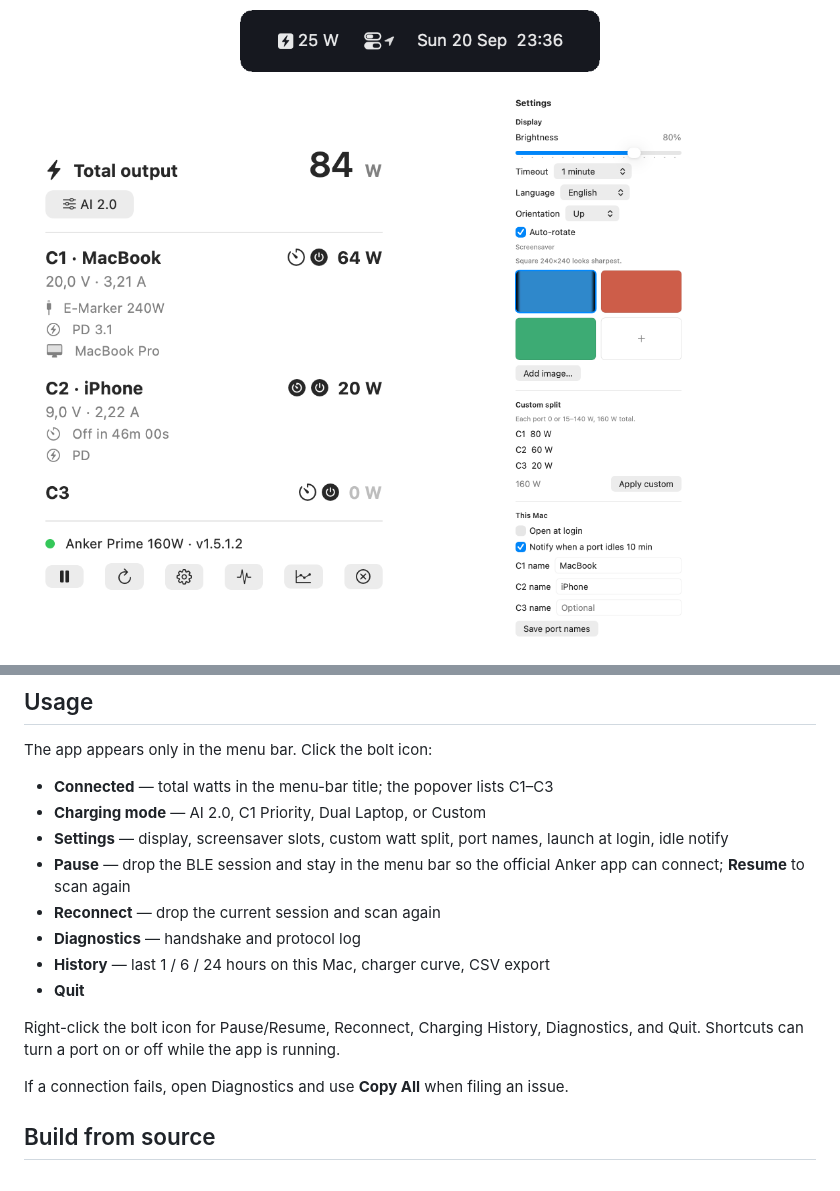
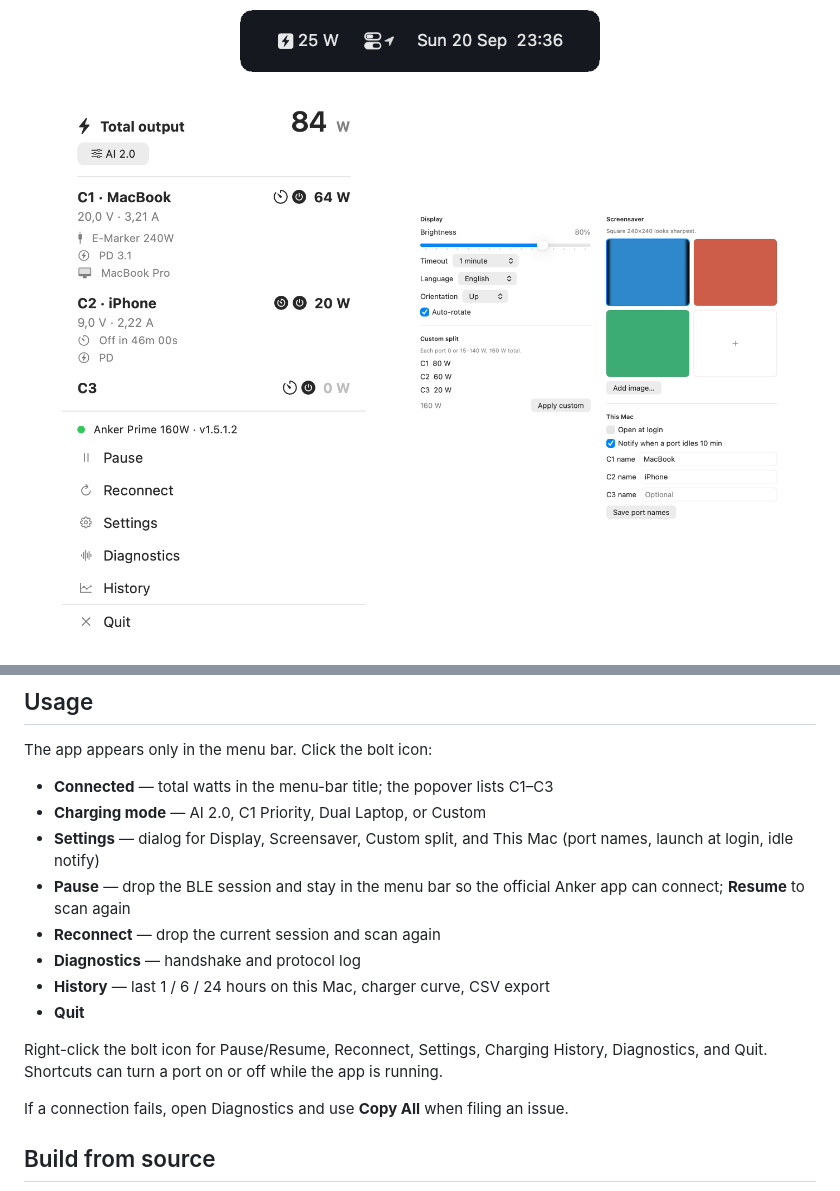
Before and after one commit to djui/ankered, a Markdown page: README.md, 2 parts joined by grey strips. Rendered like a GitHub page; pictures changed too: docs/screenshots/menu.png, docs/screenshots/settings.png.

Commit message:
Show menu actions as text rows and open Settings in its own dialog.
The icon bar was hard to scan, and the settings popover was too cramped to use.

Co-authored-by: Cursor <cursoragent@cursor.com>

```diff
--- a/README.md
+++ b/README.md
@@ -79,14 +79,14 @@ The app appears only in the menu bar. Click the bolt icon:
 
 - **Connected** — total watts in the menu-bar title; the popover lists C1–C3
 - **Charging mode** — AI 2.0, C1 Priority, Dual Laptop, or Custom
-- **Settings** — display, screensaver slots, custom watt split, port names, launch at login, idle notify
+- **Settings** — dialog for Display, Screensaver, Custom split, and This Mac (port names, launch at login, idle notify)
 - **Pause** — drop the BLE session and stay in the menu bar so the official Anker app can connect; **Resume** to scan again
 - **Reconnect** — drop the current session and scan again
 - **Diagnostics** — handshake and protocol log
 - **History** — last 1 / 6 / 24 hours on this Mac, charger curve, CSV export
 - **Quit**
 
-Right-click the bolt icon for Pause/Resume, Reconnect, Charging History, Diagnostics, and Quit. Shortcuts can turn a port on or off while the app is running.
+Right-click the bolt icon for Pause/Resume, Reconnect, Settings, Charging History, Diagnostics, and Quit. Shortcuts can turn a port on or off while the app is running.
 
 If a connection fails, open Diagnostics and use **Copy All** when filing an issue.
 
```
Also changed, not shown: other parts of README.md (+1 -1 lines), 5 other files.
